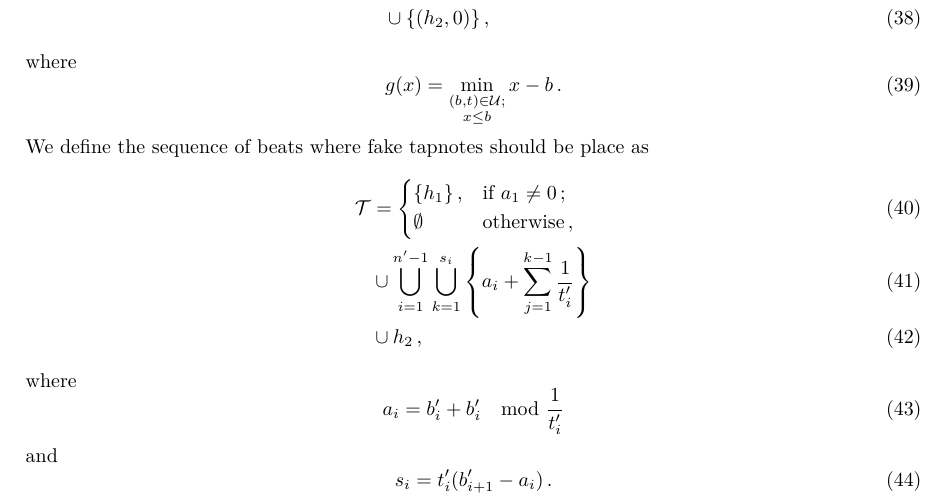
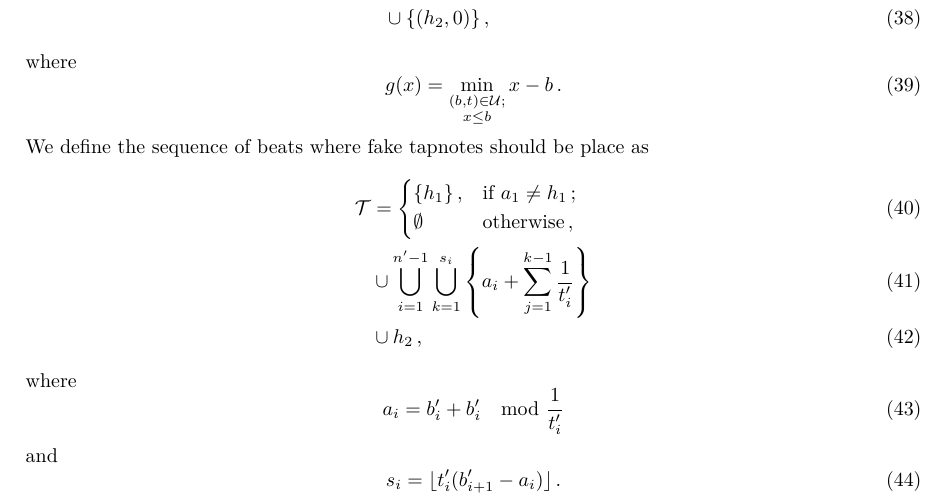
Before and after one commit to piured/sequencer-guide, a LaTeX document (sequencer-guide.tex): part of page 14 of 14, cut so that both start at the same text. The pictures show the PDF file sequencer-guide.pdf that the author committed with the source.

Commit message:
fix typos

```diff
--- a/sequencer-guide.tex
+++ b/sequencer-guide.tex
@@ -866,7 +866,7 @@ where
 We define the sequence of beats where fake tapnotes should be place as
 \begin{align}
 	\mathcal{T} &=\begin{dcases}
-		\{h_1\}\,, & \text{if $a_1 \neq 0$}\,;\\
+		\{h_1\}\,, & \text{if $a_1 \neq h_1$}\,;\\
 		\emptyset & \text{otherwise}\,,
 	\end{dcases}\\
 	& \cup \bigcup_{i=1}^{n'-1} \bigcup_{k=1}^{s_i} \left\{  a_i + \sum_{j=1}^{k-1}\frac{1}{t_{i}'}   \right\}\\
```
Also changed, not shown: sequencer-guide.pdf, sequencer-guide.tex (2 more changed lines).
